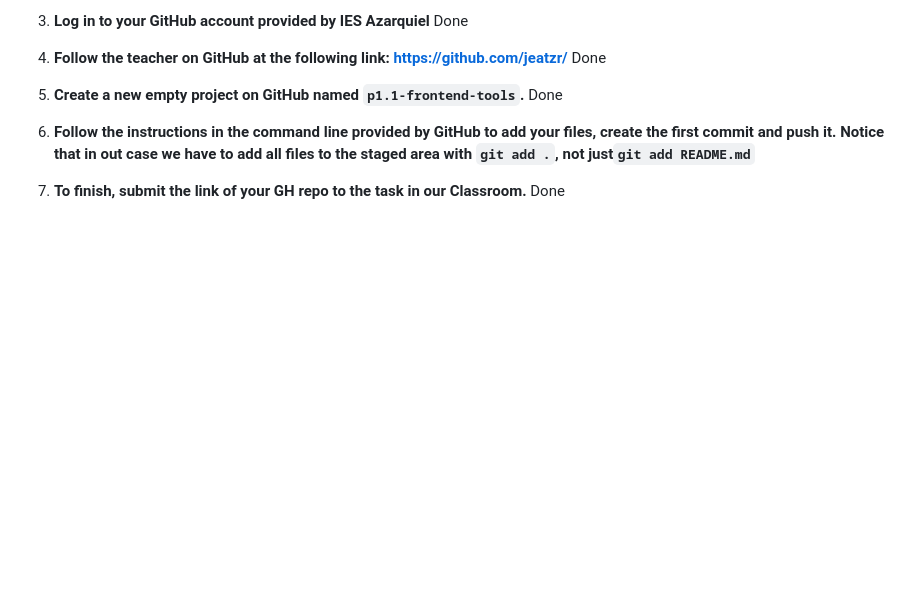
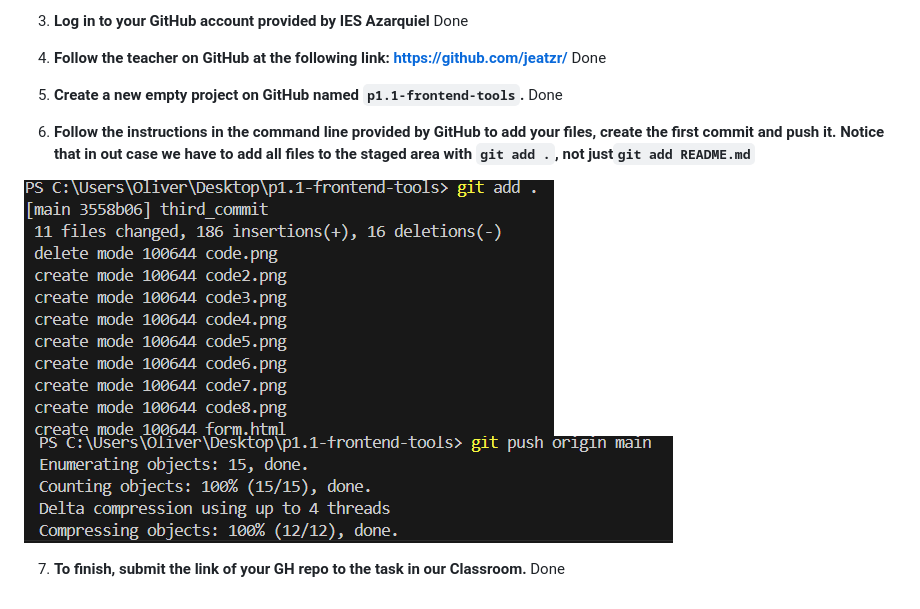
Before and after one commit to oligarc/p1.1-frontend-tools, a Markdown page: README.md, the part around the change. Drawn GitHub-style; blank space fills up the shorter version.

Commit message:
last_commit

```diff
--- a/README.md
+++ b/README.md
@@ -131,6 +131,8 @@ Ennumerate and explain each one of the files included in this repo.
 
 6.  **Follow the instructions in the command line provided by GitHub to add your files, create the first commit and push it. Notice that in out case we have to add all files to the staged area with `git add .`, not just`git add README.md`**
 
+![git1](git.png)
+![git2](git2.png)
 
 
 7.  **To finish, submit the link of your GH repo to the task in our Classroom.**
```
